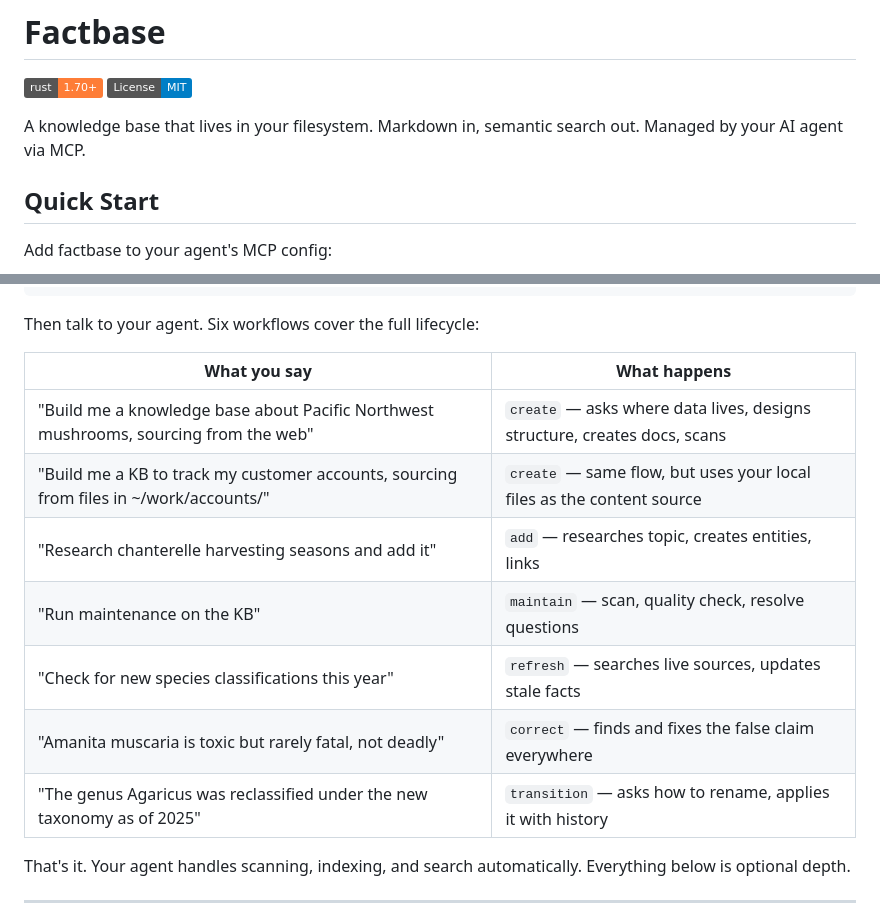
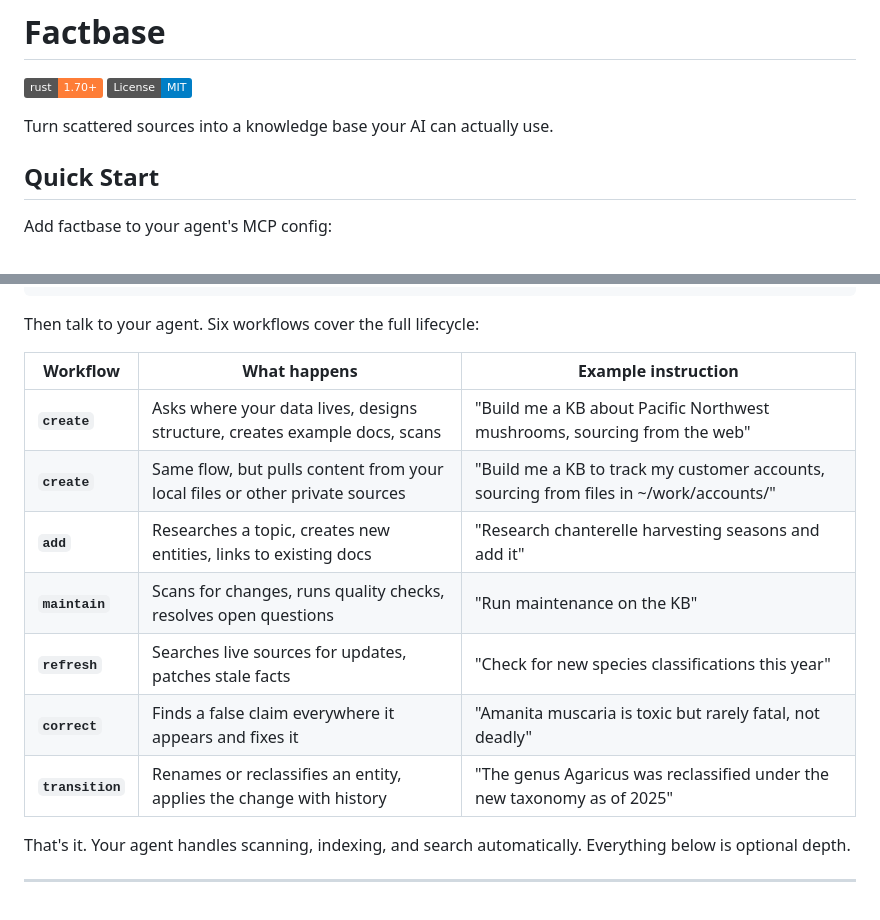
Before and after one commit to everyonce/factbase, a Markdown page: README.md, 2 parts joined by grey strips. Rendered like a GitHub page; badges without logos.

Commit message:
docs: update tagline and restructure workflow table

```diff
--- a/README.md
+++ b/README.md
@@ -3,7 +3,7 @@
 [![Rust](https://img.shields.io/badge/rust-1.70%2B-orange.svg)](https://www.rust-lang.org/)
 [![License: MIT](https://img.shields.io/badge/License-MIT-blue.svg)](LICENSE)
 
-A knowledge base that lives in your filesystem. Markdown in, semantic search out. Managed by your AI agent via MCP.
+Turn scattered sources into a knowledge base your AI can actually use.
 
 ## Quick Start
 
@@ -23,15 +23,15 @@ Add factbase to your agent's MCP config:
 
 Then talk to your agent. Six workflows cover the full lifecycle:
 
-| What you say | What happens |
-|---|---|
-| "Build me a knowledge base about Pacific Northwest mushrooms, sourcing from the web" | `create` — asks where data lives, designs structure, creates docs, scans |
-| "Build me a KB to track my customer accounts, sourcing from files in ~/work/accounts/" | `create` — same flow, but uses your local files as the content source |
-| "Research chanterelle harvesting seasons and add it" | `add` — researches topic, creates entities, links |
-| "Run maintenance on the KB" | `maintain` — scan, quality check, resolve questions |
-| "Check for new species classifications this year" | `refresh` — searches live sources, updates stale facts |
-| "Amanita muscaria is toxic but rarely fatal, not deadly" | `correct` — finds and fixes the false claim everywhere |
-| "The genus Agaricus was reclassified under the new taxonomy as of 2025" | `transition` — asks how to rename, applies it with history |
+| Workflow | What happens | Example instruction |
+|---|---|---|
+| **`create`** | Asks where your data lives, designs structure, creates example docs, scans | "Build me a KB about Pacific Northwest mushrooms, sourcing from the web" |
+| **`create`** | Same flow, but pulls content from your local files or other private sources | "Build me a KB to track my customer accounts, sourcing from files in ~/work/accounts/" |
+| **`add`** | Researches a topic, creates new entities, links to existing docs | "Research chanterelle harvesting seasons and add it" |
+| **`maintain`** | Scans for changes, runs quality checks, resolves open questions | "Run maintenance on the KB" |
+| **`refresh`** | Searches live sources for updates, patches stale facts | "Check for new species classifications this year" |
+| **`correct`** | Finds a false claim everywhere it appears and fixes it | "Amanita muscaria is toxic but rarely fatal, not deadly" |
+| **`transition`** | Renames or reclassifies an entity, applies the change with history | "The genus Agaricus was reclassified under the new taxonomy as of 2025" |
 
 That's it. Your agent handles scanning, indexing, and search automatically. Everything below is optional depth.
 
```
